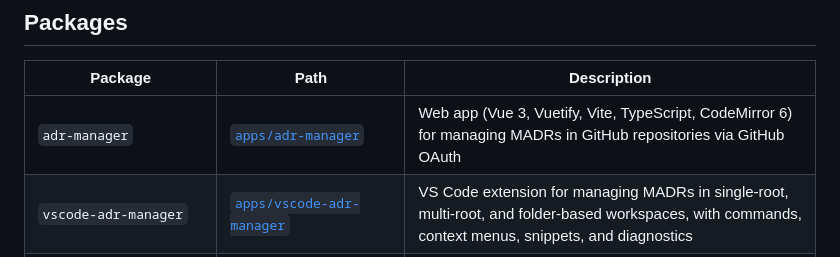
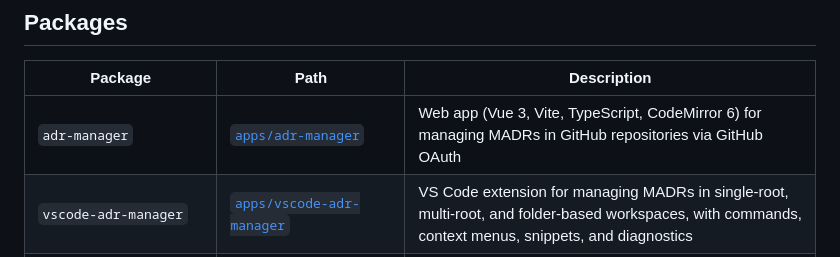
Before and after one commit to adr/adr-manager-apps, a Markdown page: README.md, the part around the change. Rendered like a GitHub page.

Commit message:
Remove stale Vuetify mention from the root README

```diff
--- a/README.md
+++ b/README.md
@@ -17,7 +17,7 @@ The apps share a common core and tooling, and are developed, tested, versioned,
 
 | Package                        | Path                                                   | Description                                                                                                                                           |
 | ------------------------------ | ------------------------------------------------------ | ----------------------------------------------------------------------------------------------------------------------------------------------------- |
-| `adr-manager`                  | [`apps/adr-manager`](apps/adr-manager)                 | Web app (Vue 3, Vuetify, Vite, TypeScript, CodeMirror 6) for managing MADRs in GitHub repositories via GitHub OAuth                                   |
+| `adr-manager`                  | [`apps/adr-manager`](apps/adr-manager)                 | Web app (Vue 3, Vite, TypeScript, CodeMirror 6) for managing MADRs in GitHub repositories via GitHub OAuth                                   |
 | `vscode-adr-manager`           | [`apps/vscode-adr-manager`](apps/vscode-adr-manager)   | VS Code extension for managing MADRs in single-root, multi-root, and folder-based workspaces, with commands, context menus, snippets, and diagnostics |
 | `@adr-manager/core`            | [`packages/core`](packages/core)                       | Shared MADR parser (ANTLR4), ADR domain model, and utilities used by both apps                                                                        |
 | `@adr-manager/eslint-config`   | [`packages/eslint-config`](packages/eslint-config)     | Shared ESLint flat configs (`base`, `vue`, `node`)                                                                                                    |
```
